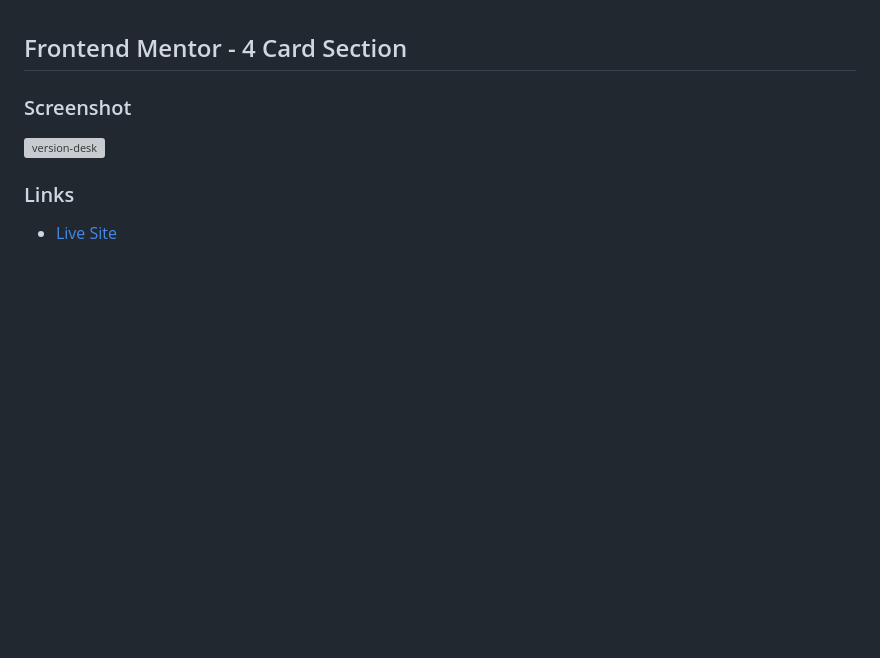
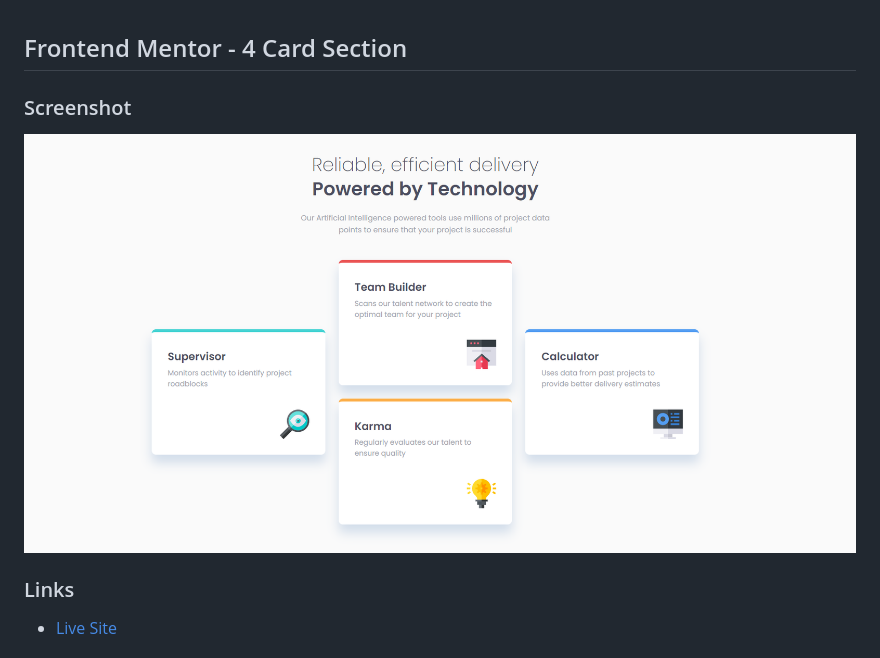
Before and after one commit to PerezLuisMariano/4-Card-Section, a Markdown page: README.md, the part around the change. Rendered like a GitHub page; pictures changed too: design/desk.png (added); blank space fills up the shorter version; grey boxes are pictures that could not be loaded.

Commit message:
adds final design for preview

```diff
--- a/README.md
+++ b/README.md
@@ -1,7 +1,7 @@
 ## Frontend Mentor - 4 Card Section
 
 ### Screenshot
-![version-desk](design/)
+![version-desk](design/desk.png)
 
 
 ### Links
```
